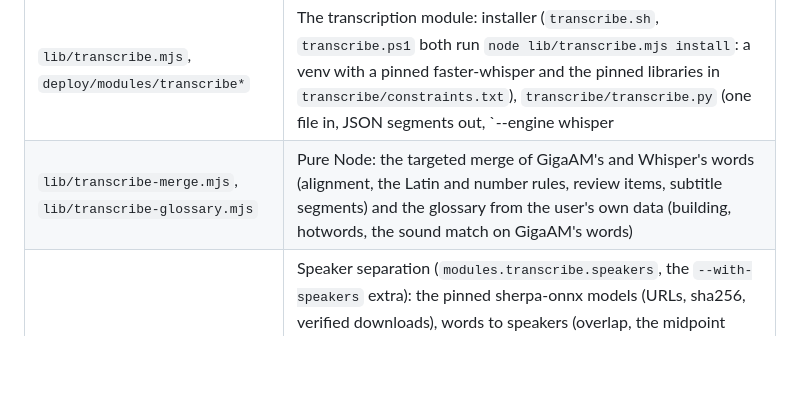
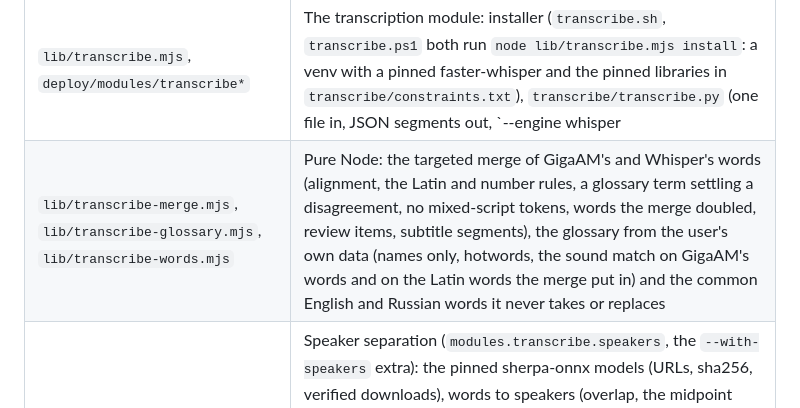
Before and after one commit to Dreamkeeper/cometscout, a Markdown page: DEVELOPMENT.md, the part around the change. Rendered like a GitHub page; blank space fills up the shorter version.

```diff
--- a/DEVELOPMENT.md
+++ b/DEVELOPMENT.md
@@ -57,7 +57,7 @@ This file is for people (and coding agents) working on CometScout itself. `AGENT
 | `evals/` | Evals (`cli.mjs evals`): `sets.mjs` (label sets: sampling, `labels.jsonl`, what the labelling screen may show), `decode.mjs` (verdicts against labels, replay, compare), `pack.mjs` and `voice.mjs` (model judges), `packs.mjs` (reading pack folders), `stats.mjs` (seeded random, McNemar), `cli.mjs` (arguments). Everything they write goes under `data/evals/` |
 | `lib/coach.mjs`, `deploy/modules/` | The interview coach module: installer (`coach.sh`, `coach.ps1` both run `node lib/coach.mjs install`), doctor lines, the hand-off file |
 | `lib/transcribe.mjs`, `deploy/modules/transcribe*` | The transcription module: installer (`transcribe.sh`, `transcribe.ps1` both run `node lib/transcribe.mjs install`: a venv with a pinned faster-whisper and the pinned libraries in `transcribe/constraints.txt`), `transcribe/transcribe.py` (one file in, JSON segments out, `--engine whisper|gigaam`, `--engines` to detect the language on speech and transcribe in one process), `cli.mjs transcribe`, engines per language, the queue and its lock, outputs, doctor lines, the path unit, `--with-gigaam` (CPU-only PyTorch and GigaAM pinned to a commit). Tests use a fake transcriber through `COMETSCOUT_TRANSCRIBE_CMD`; Python is only ever inside the module's venv |
-| `lib/transcribe-merge.mjs`, `lib/transcribe-glossary.mjs` | Pure Node: the targeted merge of GigaAM's and Whisper's words (alignment, the Latin and number rules, review items, subtitle segments) and the glossary from the user's own data (building, hotwords, the sound match on GigaAM's words) |
+| `lib/transcribe-merge.mjs`, `lib/transcribe-glossary.mjs`, `lib/transcribe-words.mjs` | Pure Node: the targeted merge of GigaAM's and Whisper's words (alignment, the Latin and number rules, a glossary term settling a disagreement, no mixed-script tokens, words the merge doubled, review items, subtitle segments), the glossary from the user's own data (names only, hotwords, the sound match on GigaAM's words and on the Latin words the merge put in) and the common English and Russian words it never takes or replaces |
 | `lib/transcribe-speakers.mjs`, `lib/transcribe-speakers-bench.mjs` | Speaker separation (`modules.transcribe.speakers`, the `--with-speakers` extra): the pinned sherpa-onnx models (URLs, sha256, verified downloads), words to speakers (overlap, the midpoint rule), segments broken at speaker changes, "Me" from the voice sample, labels and `speakers.json` names, overlap marks; the bench (`--bench-speakers`): synthetic two-speaker calls from public read speech, DER, "Me" accuracy. `transcribe.py --diarize` and `--convert` are the Python side; tests use the fake diarizer in `test/fixtures/transcribe/` |
 | `tools/` | `gmail-auth.mjs`; `licenses.mjs` (the dependency licence allowlist check, CI `deps.yml`); `workspace-demo.mjs` (demo data for the workspace) and `text-pdf.mjs` (small text PDFs for it and the tests) |
 | `tools/rehearse/` | The install rehearsal: `rehearse.sh` (the new-user path on a fresh Debian or Ubuntu machine with systemd, step by step, PASS or FAIL), `cleanup.sh`, and `lib.mjs` (its helpers: the fake next version and its source zip, settings, the canned model answer, synthetic jobs, expected doctor TODOs, the report) |
```
Also changed, not shown: README-rus.md (+1 -1 lines), README.md (+23 -8 lines).
